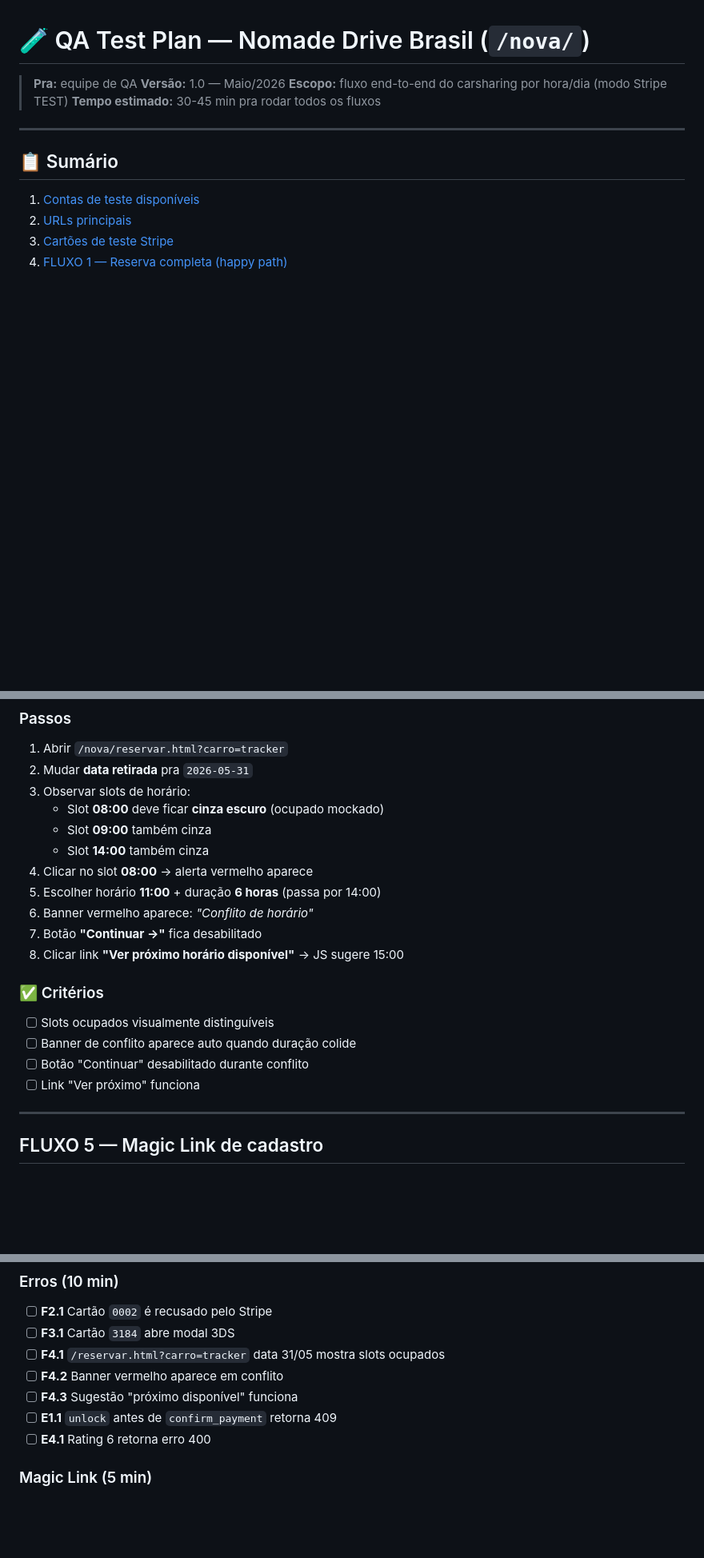
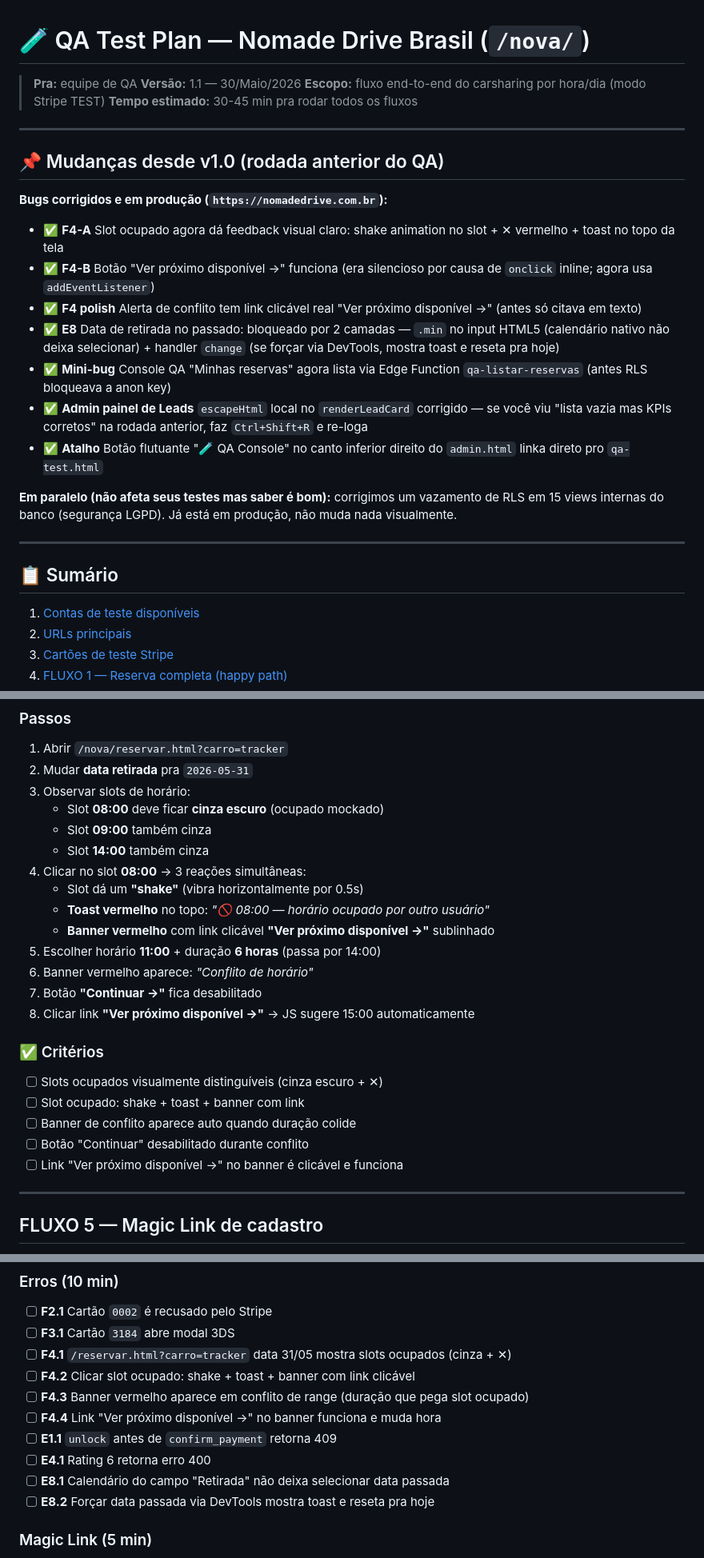
Before and after one commit to danielrodovalho228-ship-it/nomad-drive-brasil, a Markdown page: QA_TEST_PLAN.md, 3 parts joined by grey strips. Shown at 80% size. Rendered like a GitHub page; blank space fills up the shorter version.

Commit message:
qa-plan: bump to v1.1 — refletir fixes deployados em 30/05
- Adiciona seção "Mudanças desde v1.0" no topo
- F4: passos atualizados com shake + toast + ✕ + link clicável
- E8 (data passada): marcado como ✅ corrigido (2 camadas: .min HTML5 + handler change)
- Checklist erros: 4 novos itens (F4.2, F4.4, E8.1, E8.2)
- Mini-bug listar reservas: documentado como corrigido
- Admin painel Leads: instrução pra Ctrl+Shift+R + re-login

Co-Authored-By: Claude Opus 4.7 (1M context) <noreply@anthropic.com>

```diff
--- a/QA_TEST_PLAN.md
+++ b/QA_TEST_PLAN.md
@@ -1,9 +1,24 @@
 # 🧪 QA Test Plan — Nomade Drive Brasil (`/nova/`)
 
 > **Pra:** equipe de QA
-> **Versão:** 1.0 — Maio/2026
+> **Versão:** 1.1 — 30/Maio/2026
 > **Escopo:** fluxo end-to-end do carsharing por hora/dia (modo Stripe TEST)
 > **Tempo estimado:** 30-45 min pra rodar todos os fluxos
+
+---
+
+## 📌 Mudanças desde v1.0 (rodada anterior do QA)
+
+**Bugs corrigidos e em produção (`https://nomadedrive.com.br`):**
+- ✅ **F4-A** Slot ocupado agora dá feedback visual claro: shake animation no slot + ✕ vermelho + toast no topo da tela
+- ✅ **F4-B** Botão "Ver próximo disponível →" funciona (era silencioso por causa de `onclick` inline; agora usa `addEventListener`)
+- ✅ **F4 polish** Alerta de conflito tem link clicável real "Ver próximo disponível →" (antes só citava em texto)
+- ✅ **E8** Data de retirada no passado: bloqueado por 2 camadas — `.min` no input HTML5 (calendário nativo não deixa selecionar) + handler `change` (se forçar via DevTools, mostra toast e reseta pra hoje)
+- ✅ **Mini-bug** Console QA "Minhas reservas" agora lista via Edge Function `qa-listar-reservas` (antes RLS bloqueava a anon key)
+- ✅ **Admin painel de Leads** `escapeHtml` local no `renderLeadCard` corrigido — se você viu "lista vazia mas KPIs corretos" na rodada anterior, faz `Ctrl+Shift+R` e re-loga
+- ✅ **Atalho** Botão flutuante "🧪 QA Console" no canto inferior direito do `admin.html` linka direto pro `qa-test.html`
+
+**Em paralelo (não afeta seus testes mas saber é bom):** corrigimos um vazamento de RLS em 15 views internas do banco (segurança LGPD). Já está em produção, não muda nada visualmente.
 
 ---
 
@@ -201,17 +216,21 @@ Já temos **8 contas** criadas no Supabase Auth, cada uma com role específico.
    - Slot **08:00** deve ficar **cinza escuro** (ocupado mockado)
    - Slot **09:00** também cinza
    - Slot **14:00** também cinza
-4. Clicar no slot **08:00** → alerta vermelho aparece
+4. Clicar no slot **08:00** → 3 reações simultâneas:
+   - Slot dá um **"shake"** (vibra horizontalmente por 0.5s)
+   - **Toast vermelho** no topo: *"🚫 08:00 — horário ocupado por outro usuário"*
+   - **Banner vermelho** com link clicável **"Ver próximo disponível →"** sublinhado
 5. Escolher horário **11:00** + duração **6 horas** (passa por 14:00)
 6. Banner vermelho aparece: *"Conflito de horário"*
 7. Botão **"Continuar →"** fica desabilitado
-8. Clicar link **"Ver próximo horário disponível"** → JS sugere 15:00
+8. Clicar link **"Ver próximo disponível →"** → JS sugere 15:00 automaticamente
 
 ### ✅ Critérios
-- [ ] Slots ocupados visualmente distinguíveis
+- [ ] Slots ocupados visualmente distinguíveis (cinza escuro + ✕)
+- [ ] Slot ocupado: shake + toast + banner com link
 - [ ] Banner de conflito aparece auto quando duração colide
 - [ ] Botão "Continuar" desabilitado durante conflito
-- [ ] Link "Ver próximo" funciona
+- [ ] Link "Ver próximo disponível →" no banner é clicável e funciona
 
 ---
 
@@ -321,11 +340,14 @@ Já temos **8 contas** criadas no Supabase Auth, cada uma com role específico.
 ### Erros (10 min)
 - [ ] **F2.1** Cartão `0002` é recusado pelo Stripe
 - [ ] **F3.1** Cartão `3184` abre modal 3DS
-- [ ] **F4.1** `/reservar.html?carro=tracker` data 31/05 mostra slots ocupados
-- [ ] **F4.2** Banner vermelho aparece em conflito
-- [ ] **F4.3** Sugestão "próximo disponível" funciona
+- [ ] **F4.1** `/reservar.html?carro=tracker` data 31/05 mostra slots ocupados (cinza + ✕)
+- [ ] **F4.2** Clicar slot ocupado: shake + toast + banner com link clicável
+- [ ] **F4.3** Banner vermelho aparece em conflito de range (duração que pega slot ocupado)
+- [ ] **F4.4** Link "Ver próximo disponível →" no banner funciona e muda hora
 - [ ] **E1.1** `unlock` antes de `confirm_payment` retorna 409
 - [ ] **E4.1** Rating 6 retorna erro 400
+- [ ] **E8.1** Calendário do campo "Retirada" não deixa selecionar data passada
+- [ ] **E8.2** Forçar data passada via DevTools mostra toast e reseta pra hoje
 
 ### Magic Link (5 min)
 - [ ] **F5.1** Cadastro com email novo cria conta em `auth.users`
```
Also changed, not shown: other parts of QA_TEST_PLAN.md (+1 -1 lines).
